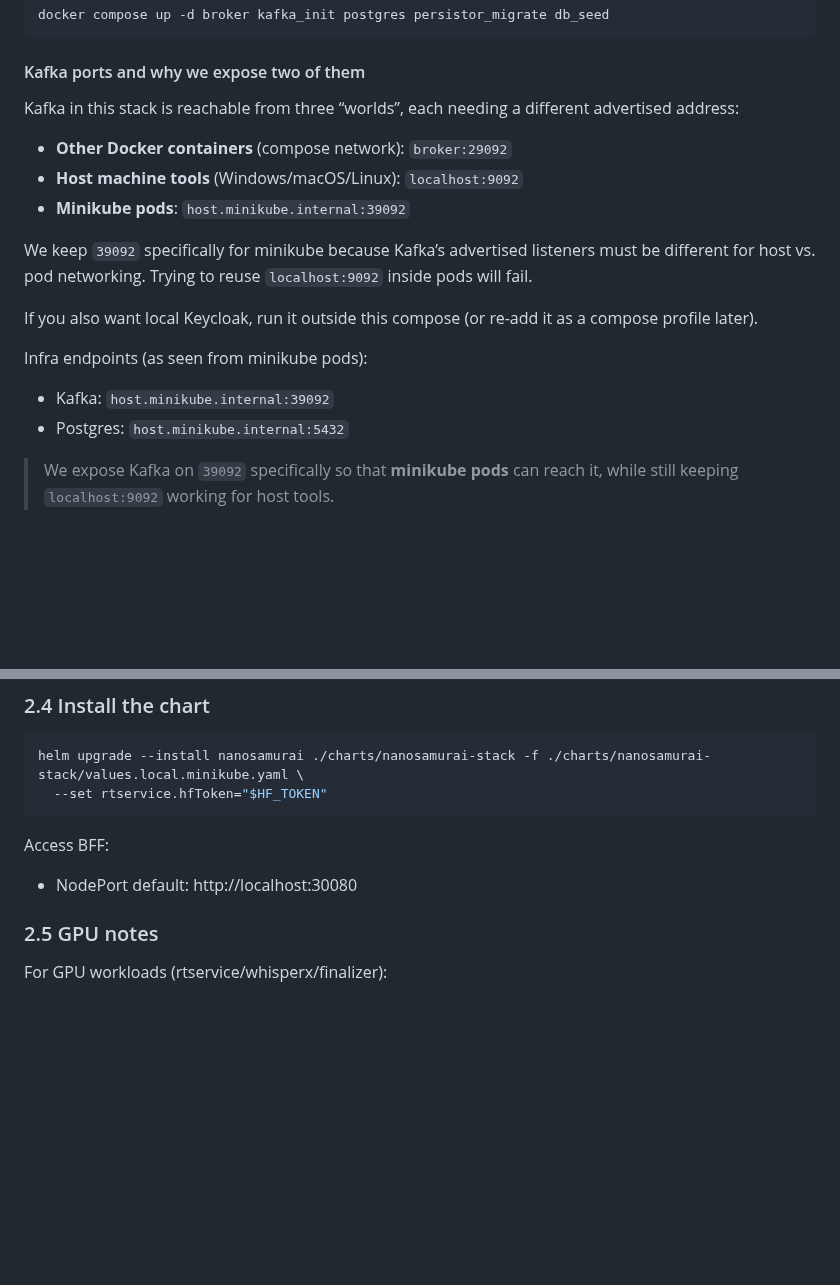
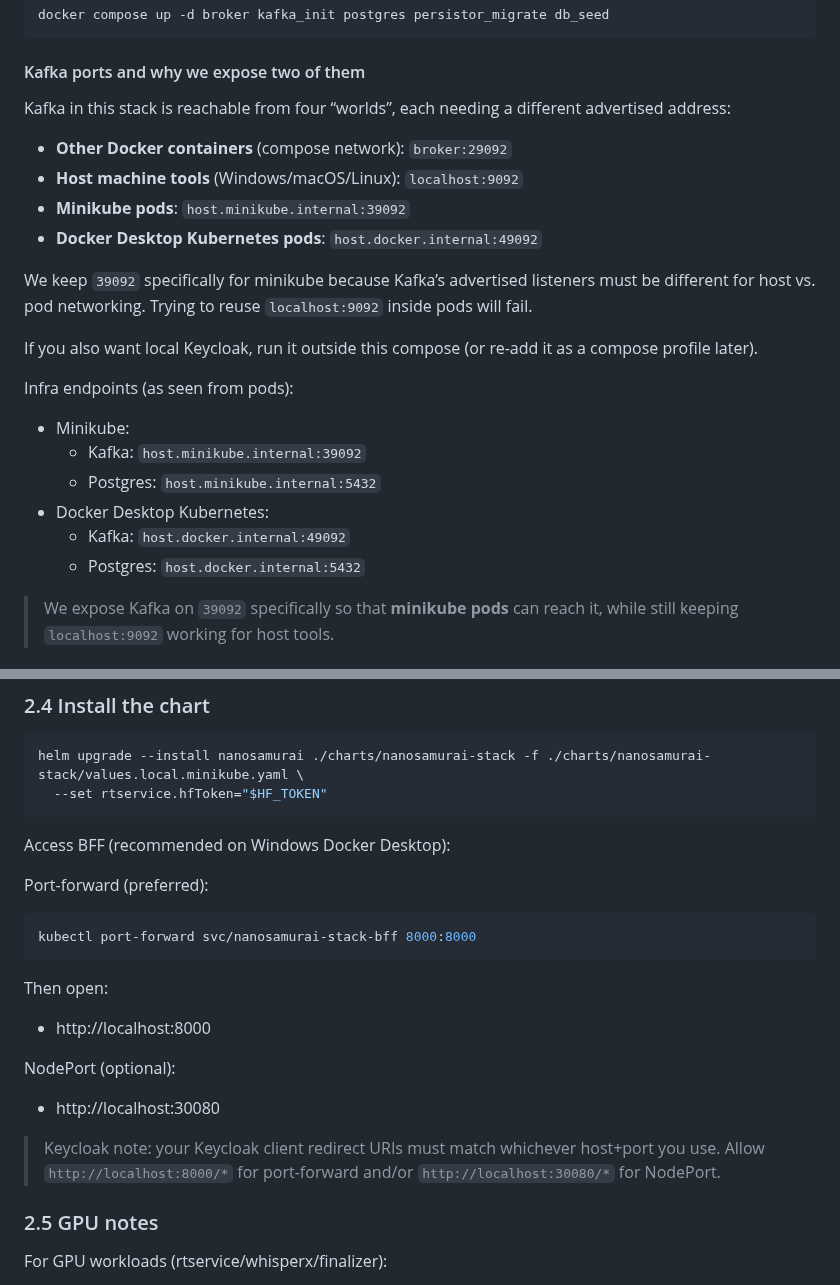
Before and after one commit to nanosamurai/xamurai, a Markdown page: docs/local-stack.md, 2 parts joined by grey strips. GitHub-like rendering; blank space fills up the shorter version.

Commit message:
Document port-forward access and Docker Desktop Kafka port

````diff
--- a/docs/local-stack.md
+++ b/docs/local-stack.md
@@ -121,20 +121,25 @@ docker compose up -d broker kafka_init postgres persistor_migrate db_seed
 
 #### Kafka ports and why we expose two of them
 
-Kafka in this stack is reachable from three “worlds”, each needing a different advertised address:
+Kafka in this stack is reachable from four “worlds”, each needing a different advertised address:
 
 - **Other Docker containers** (compose network): `broker:29092`
 - **Host machine tools** (Windows/macOS/Linux): `localhost:9092`
 - **Minikube pods**: `host.minikube.internal:39092`
+- **Docker Desktop Kubernetes pods**: `host.docker.internal:49092`
 
 We keep `39092` specifically for minikube because Kafka’s advertised listeners must be different for
 host vs. pod networking. Trying to reuse `localhost:9092` inside pods will fail.
 
 If you also want local Keycloak, run it outside this compose (or re-add it as a compose profile later).
 
-Infra endpoints (as seen from minikube pods):
-- Kafka: `host.minikube.internal:39092`
-- Postgres: `host.minikube.internal:5432`
+Infra endpoints (as seen from pods):
+- Minikube:
+  - Kafka: `host.minikube.internal:39092`
+  - Postgres: `host.minikube.internal:5432`
+- Docker Desktop Kubernetes:
+  - Kafka: `host.docker.internal:49092`
+  - Postgres: `host.docker.internal:5432`
 
 > We expose Kafka on `39092` specifically so that **minikube pods** can reach it,
 > while still keeping `localhost:9092` working for host tools.
@@ -192,8 +197,20 @@ helm upgrade --install nanosamurai ./charts/nanosamurai-stack -f ./charts/nanosa
   --set rtservice.hfToken="$HF_TOKEN"
 ```
 
-Access BFF:
-- NodePort default: http://localhost:30080
+Access BFF (recommended on Windows Docker Desktop):
+
+Port-forward (preferred):
+```bash
+kubectl port-forward svc/nanosamurai-stack-bff 8000:8000
+```
+Then open:
+- http://localhost:8000
+
+NodePort (optional):
+- http://localhost:30080
+
+> Keycloak note: your Keycloak client redirect URIs must match whichever host+port you use.
+> Allow `http://localhost:8000/*` for port-forward and/or `http://localhost:30080/*` for NodePort.
 
 ### 2.5 GPU notes
 
````
